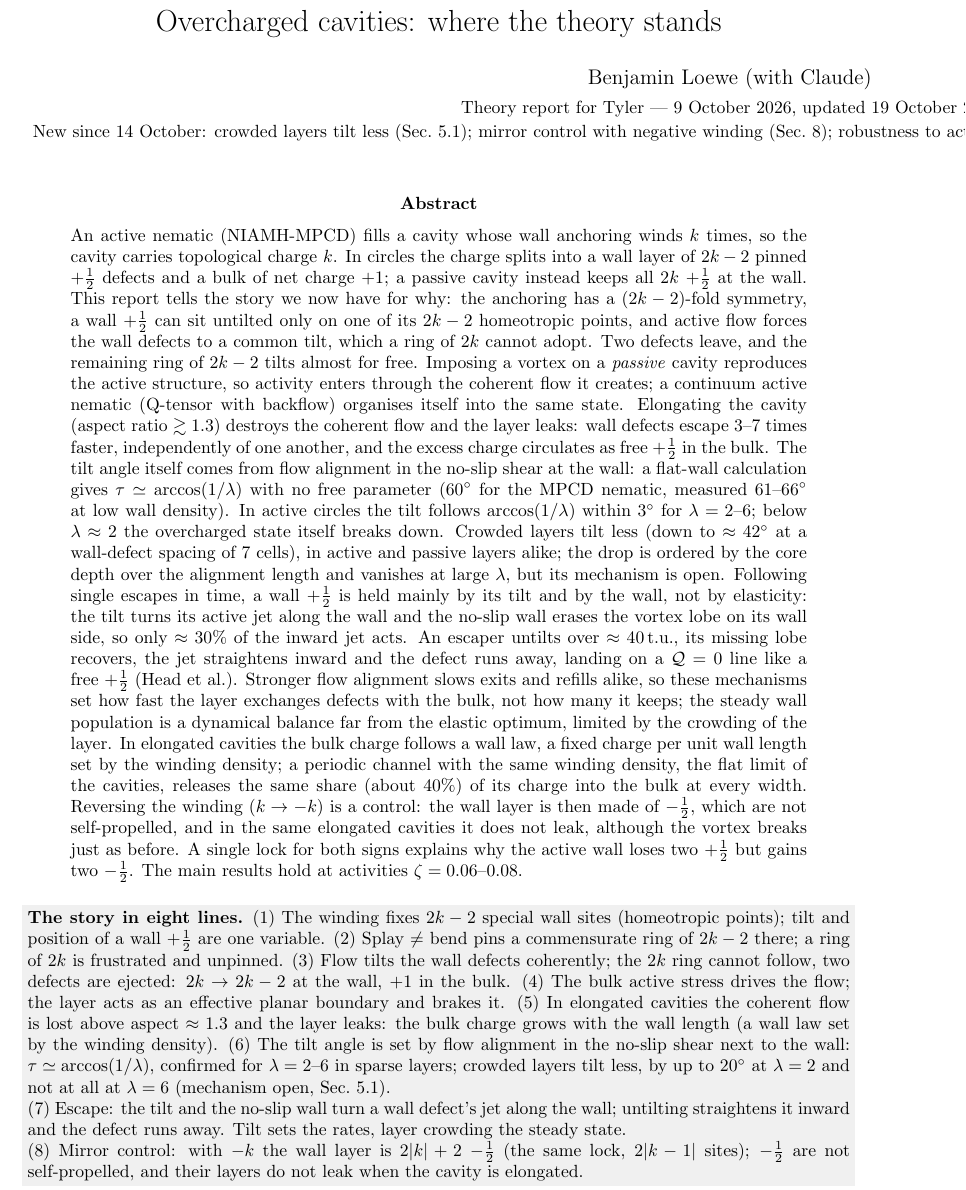
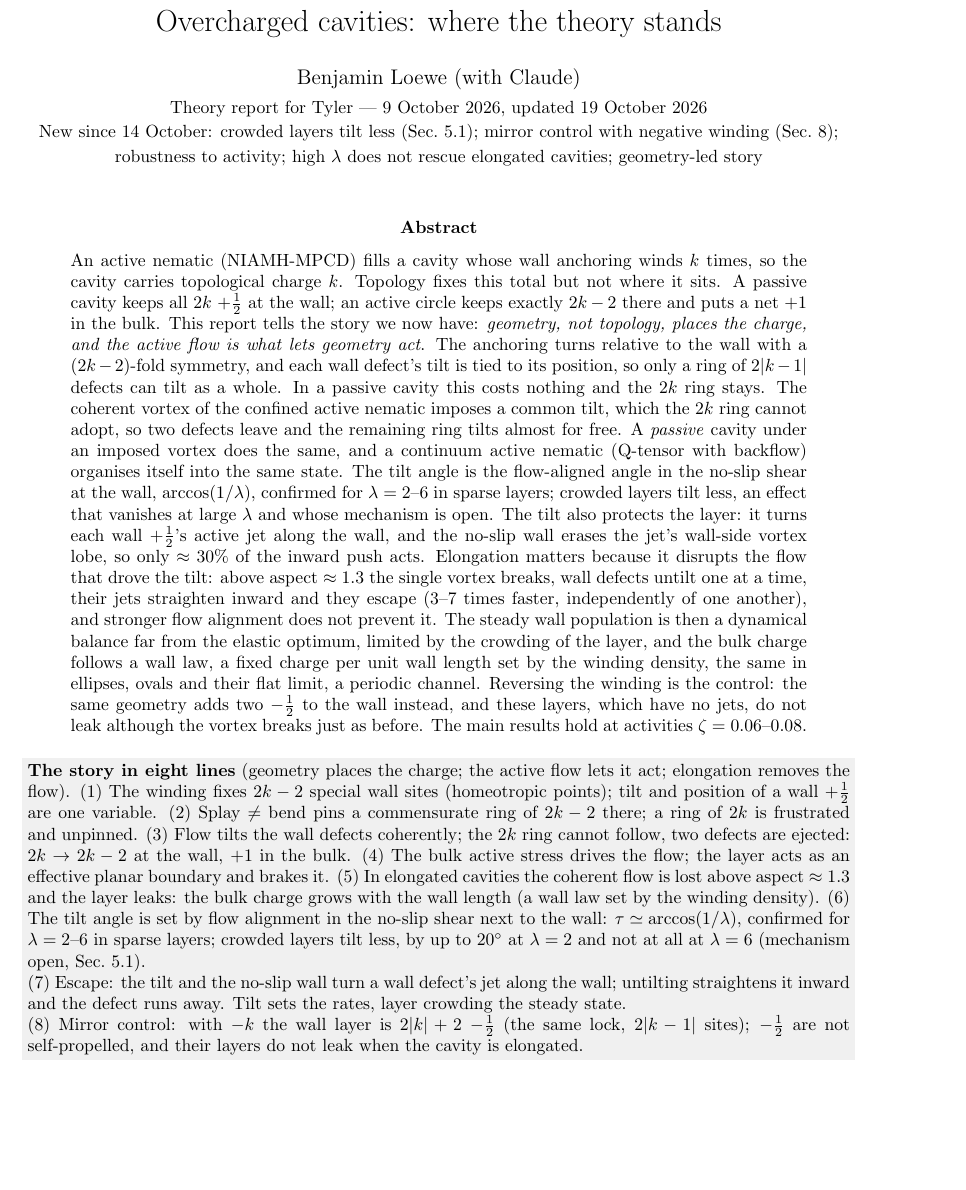
Before and after one commit to baloewey/Overcharged-analysis, a LaTeX paper (reports/theory_report/theory_report.tex): part of page 1 of 32, cut so that both start at the same text, the shorter picture padded with empty space. Compiled offline with pdfLaTeX.

Commit message:
Theory report: abstract rebalanced to the geometry-over-topology story
Co-Authored-By: Claude Opus 5.5 <noreply@anthropic.com>

```diff
--- a/reports/theory_report/theory_report.tex
+++ b/reports/theory_report/theory_report.tex
@@ -20,7 +20,8 @@
 
 \title{Overcharged cavities: where the theory stands}
 \author{Benjamin Loewe (with Claude)\\[2pt]\small Theory report for Tyler --- 9 October 2026, updated 19 October 2026\\
-\small New since 14 October: crowded layers tilt less (Sec.~\ref{sec:crowd}); mirror control with negative winding (Sec.~\ref{sec:mirror}); robustness to activity; stronger alignment does not rescue elongated cavities}
+\small New since 14 October: crowded layers tilt less (Sec.~\ref{sec:crowd}); mirror control with negative winding (Sec.~\ref{sec:mirror});\\
+\small robustness to activity; high $\lambda$ does not rescue elongated cavities; geometry-led story}
 \date{}
 \sloppy
 \begin{document}
@@ -28,17 +29,23 @@
 
 \begin{abstract}
 \noindent
-An active nematic (NIAMH-MPCD) fills a cavity whose wall anchoring winds $k$ times, so the cavity carries topological charge $k$.
-In circles the charge splits into a wall layer of $2k-2$ pinned $+\half$ defects and a bulk of net charge $+1$; a passive cavity instead keeps
-all $2k$ $+\half$ at the wall. This report tells the story we now have for why: the anchoring has a $(2k-2)$-fold symmetry, a
-wall $+\half$ can sit untilted only on one of its $2k-2$ homeotropic points, and active flow forces the wall defects to a common tilt, which a
-ring of $2k$ cannot adopt. Two defects leave, and the remaining ring of $2k-2$ tilts almost for free. Imposing a vortex on a \emph{passive} cavity
-reproduces the active structure, so activity enters through the coherent flow it creates; a continuum active nematic (Q-tensor with backflow) organises itself into the same state. Elongating the cavity (aspect ratio $\gtrsim1.3$) destroys
-the coherent flow and the layer leaks: wall defects escape 3--7 times faster, independently of one another, and the excess charge circulates as free $+\half$ in
-the bulk. The tilt angle itself comes from flow alignment in the no-slip shear at the wall: a flat-wall calculation gives $\tau\simeq\arccos(1/\lambda)$ with no free parameter ($60^\circ$ for the MPCD nematic, measured 61--66$^\circ$ at low wall density). In active circles the tilt follows $\arccos(1/\lambda)$ within $3^\circ$ for $\lambda=2$--6; below $\lambda\approx2$ the overcharged state itself breaks down. Crowded layers tilt less (down to $\approx42^\circ$ at a wall-defect spacing of 7 cells), in active and passive layers alike; the drop is ordered by the core depth over the alignment length and vanishes at large $\lambda$, but its mechanism is open. Following single escapes in time, a wall $+\half$ is held mainly by its tilt and by the wall, not by elasticity: the tilt turns its active jet along the wall and the no-slip wall erases the vortex lobe on its wall side, so only $\approx30\%$ of the inward jet acts. An escaper untilts over $\approx40$\,t.u., its missing lobe recovers, the jet straightens inward and the defect runs away, landing on a $\mathcal Q=0$ line like a free $+\half$ (Head et al.). Stronger flow alignment slows exits and refills alike, so these mechanisms set how fast the layer exchanges defects with the bulk, not how many it keeps; the steady wall population is a dynamical balance far from the elastic optimum, limited by the crowding of the layer. In elongated cavities the bulk charge follows a wall law, a fixed charge per unit wall length set by the winding density; a periodic channel with the same winding density, the flat limit of the cavities, releases the same share (about 40\%) of its charge into the bulk at every width. Reversing the winding ($k\to-k$) is a control: the wall layer is then made of $-\half$, which are not self-propelled, and in the same elongated cavities it does not leak, although the vortex breaks just as before. A single lock for both signs explains why the active wall loses two $+\half$ but gains two $-\half$. The main results hold at activities $\zeta=0.06$--0.08.
+An active nematic (NIAMH-MPCD) fills a cavity whose wall anchoring winds $k$ times, so the cavity carries topological charge $k$. Topology fixes this total but not
+where it sits. A passive cavity keeps all $2k$ $+\half$ at the wall; an active circle keeps exactly $2k-2$ there and puts a net $+1$ in the bulk. This report tells the
+story we now have: \emph{geometry, not topology, places the charge, and the active flow is what lets geometry act}. The anchoring turns relative to the wall with a
+$(2k-2)$-fold symmetry, and each wall defect's tilt is tied to its position, so only a ring of $2|k-1|$ defects can tilt as a whole. In a passive cavity this costs nothing
+and the $2k$ ring stays. The coherent vortex of the confined active nematic imposes a common tilt, which the $2k$ ring cannot adopt, so two defects leave and the remaining
+ring tilts almost for free. A \emph{passive} cavity under an imposed vortex does the same, and a continuum active nematic (Q-tensor with backflow) organises itself into the same
+state. The tilt angle is the flow-aligned angle in the no-slip shear at the wall, $\arccos(1/\lambda)$, confirmed for $\lambda=2$--6 in sparse layers; crowded layers tilt less,
+an effect that vanishes at large $\lambda$ and whose mechanism is open. The tilt also protects the layer: it turns each wall $+\half$'s active jet along the wall, and the no-slip
+wall erases the jet's wall-side vortex lobe, so only $\approx30\%$ of the inward push acts. Elongation matters because it disrupts the flow that drove the tilt: above aspect
+$\approx1.3$ the single vortex breaks, wall defects untilt one at a time, their jets straighten inward and they escape (3--7 times faster, independently of one another), and
+stronger flow alignment does not prevent it. The steady wall population is then a dynamical balance far from the elastic optimum, limited by the crowding of the layer,
+and the bulk charge follows a wall law, a fixed charge per unit wall length set by the winding density, the same in ellipses, ovals and their flat limit, a periodic channel.
+Reversing the winding is the control: the same geometry adds two $-\half$ to the wall instead, and these layers, which have no jets, do not leak although the vortex breaks
+just as before. The main results hold at activities $\zeta=0.06$--0.08.
 \end{abstract}
 
-\keybox{\textbf{The story in eight lines.}
+\keybox{\textbf{The story in eight lines} (geometry places the charge; the active flow lets it act; elongation removes the flow).
 (1) The winding fixes $2k-2$ special wall sites (homeotropic points); tilt and position of a wall $+\half$ are one variable.
 (2) Splay $\neq$ bend pins a commensurate ring of $2k-2$ there; a ring of $2k$ is frustrated and unpinned.
 (3) Flow tilts the wall defects coherently; the $2k$ ring cannot follow, two defects are ejected: $2k\to2k-2$ at the wall, $+1$ in the bulk.
```
Also changed, not shown: RESEARCH.md (+1 -0 lines).
